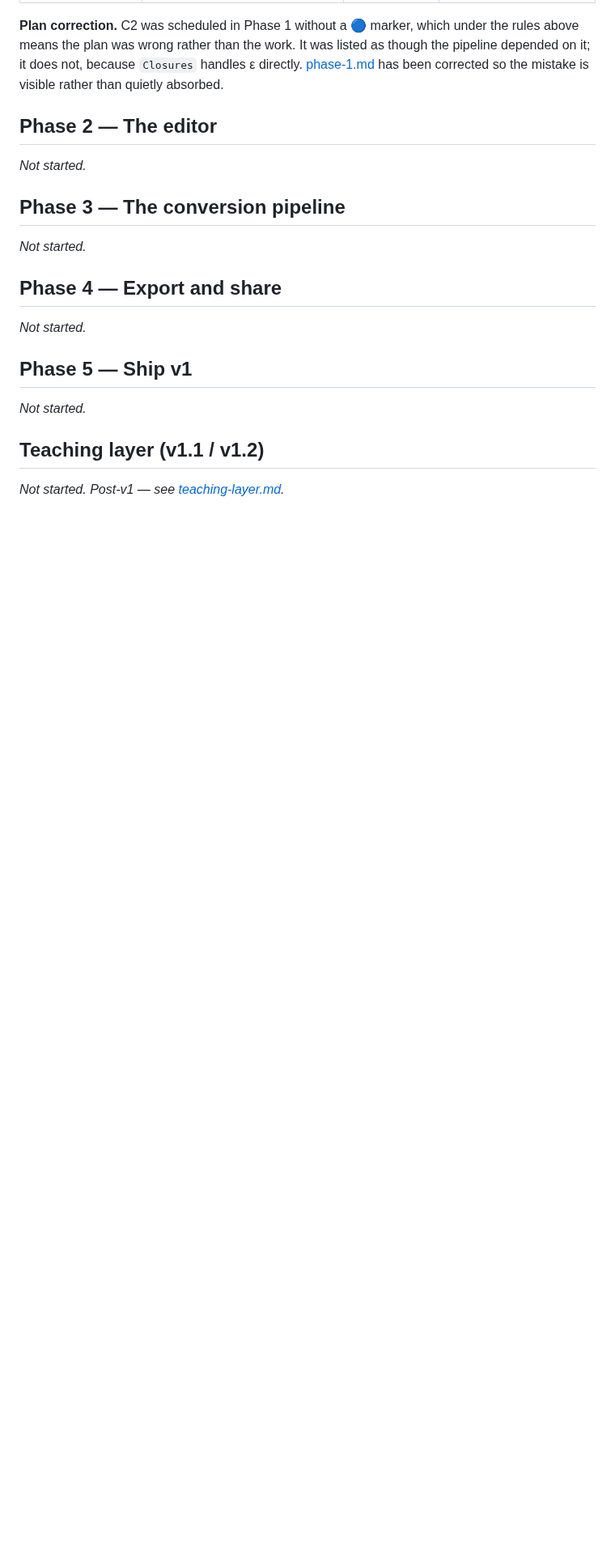
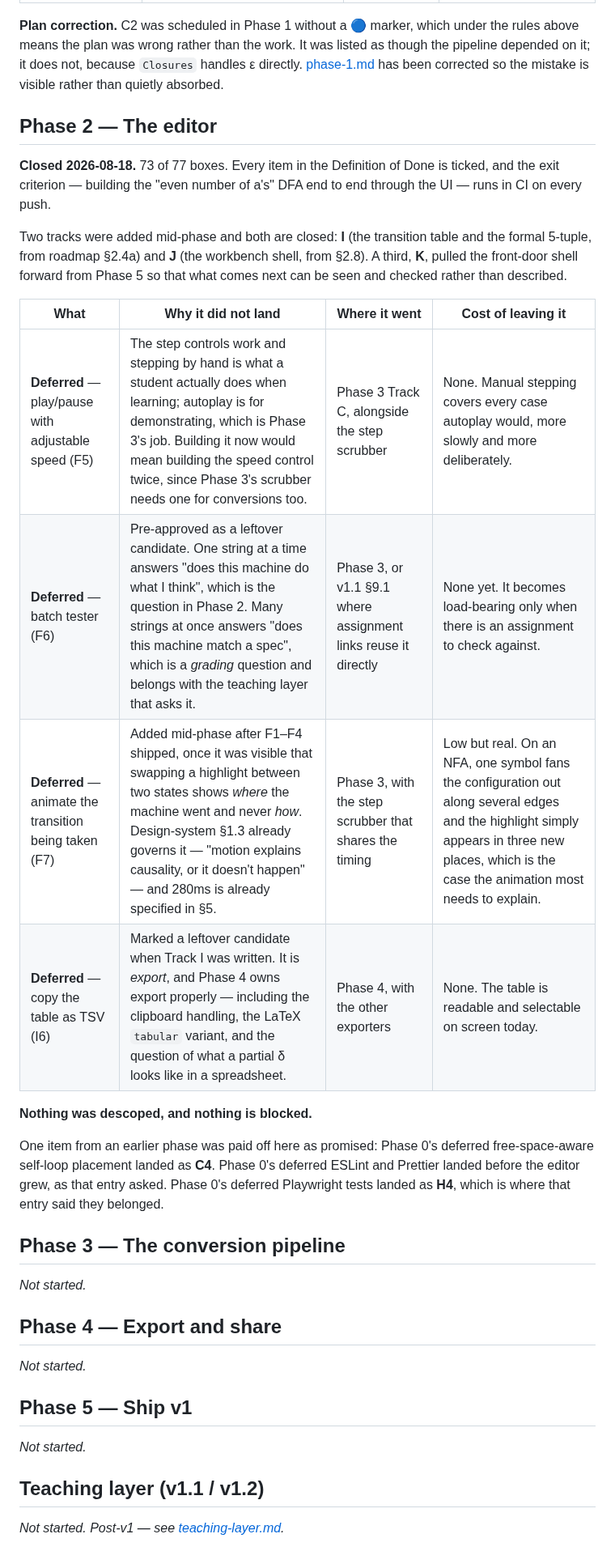
Before and after one commit to PranavShukla2/kleene, a Markdown page: LEFTOVERS.md, the part around the change. Shown at 81% size. Rendered like a GitHub page; blank space fills up the shorter version.

```diff
--- a/LEFTOVERS.md
+++ b/LEFTOVERS.md
@@ -80,7 +80,28 @@ has been corrected so the mistake is visible rather than quietly absorbed.
 
 ## Phase 2 — The editor
 
-*Not started.*
+**Closed 2026-08-18.** 73 of 77 boxes. Every item in the Definition of Done is ticked, and the
+exit criterion — building the "even number of a's" DFA end to end through the UI — runs in CI
+on every push.
+
+Two tracks were added mid-phase and both are closed: **I** (the transition table and the formal
+5-tuple, from roadmap §2.4a) and **J** (the workbench shell, from §2.8). A third, **K**, pulled
+the front-door shell forward from Phase 5 so that what comes next can be seen and checked
+rather than described.
+
+| What | Why it did not land | Where it went | Cost of leaving it |
+|---|---|---|---|
+| **Deferred** — play/pause with adjustable speed (F5) | The step controls work and stepping by hand is what a student actually does when learning; autoplay is for demonstrating, which is Phase 3's job. Building it now would mean building the speed control twice, since Phase 3's scrubber needs one for conversions too. | Phase 3 Track C, alongside the step scrubber | None. Manual stepping covers every case autoplay would, more slowly and more deliberately. |
+| **Deferred** — batch tester (F6) | Pre-approved as a leftover candidate. One string at a time answers "does this machine do what I think", which is the question in Phase 2. Many strings at once answers "does this machine match a spec", which is a *grading* question and belongs with the teaching layer that asks it. | Phase 3, or v1.1 §9.1 where assignment links reuse it directly | None yet. It becomes load-bearing only when there is an assignment to check against. |
+| **Deferred** — animate the transition being taken (F7) | Added mid-phase after F1–F4 shipped, once it was visible that swapping a highlight between two states shows *where* the machine went and never *how*. Design-system §1.3 already governs it — "motion explains causality, or it doesn't happen" — and 280ms is already specified in §5. | Phase 3, with the step scrubber that shares the timing | Low but real. On an NFA, one symbol fans the configuration out along several edges and the highlight simply appears in three new places, which is the case the animation most needs to explain. |
+| **Deferred** — copy the table as TSV (I6) | Marked a leftover candidate when Track I was written. It is *export*, and Phase 4 owns export properly — including the clipboard handling, the LaTeX `tabular` variant, and the question of what a partial δ looks like in a spreadsheet. | Phase 4, with the other exporters | None. The table is readable and selectable on screen today. |
+
+**Nothing was descoped, and nothing is blocked.**
+
+One item from an earlier phase was paid off here as promised: Phase 0's deferred
+free-space-aware self-loop placement landed as **C4**. Phase 0's deferred ESLint and Prettier
+landed before the editor grew, as that entry asked. Phase 0's deferred Playwright tests landed
+as **H4**, which is where that entry said they belonged.
 
 ## Phase 3 — The conversion pipeline
 
```
Also changed, not shown: docs/plan/phase-2.md (+29 -13 lines).
